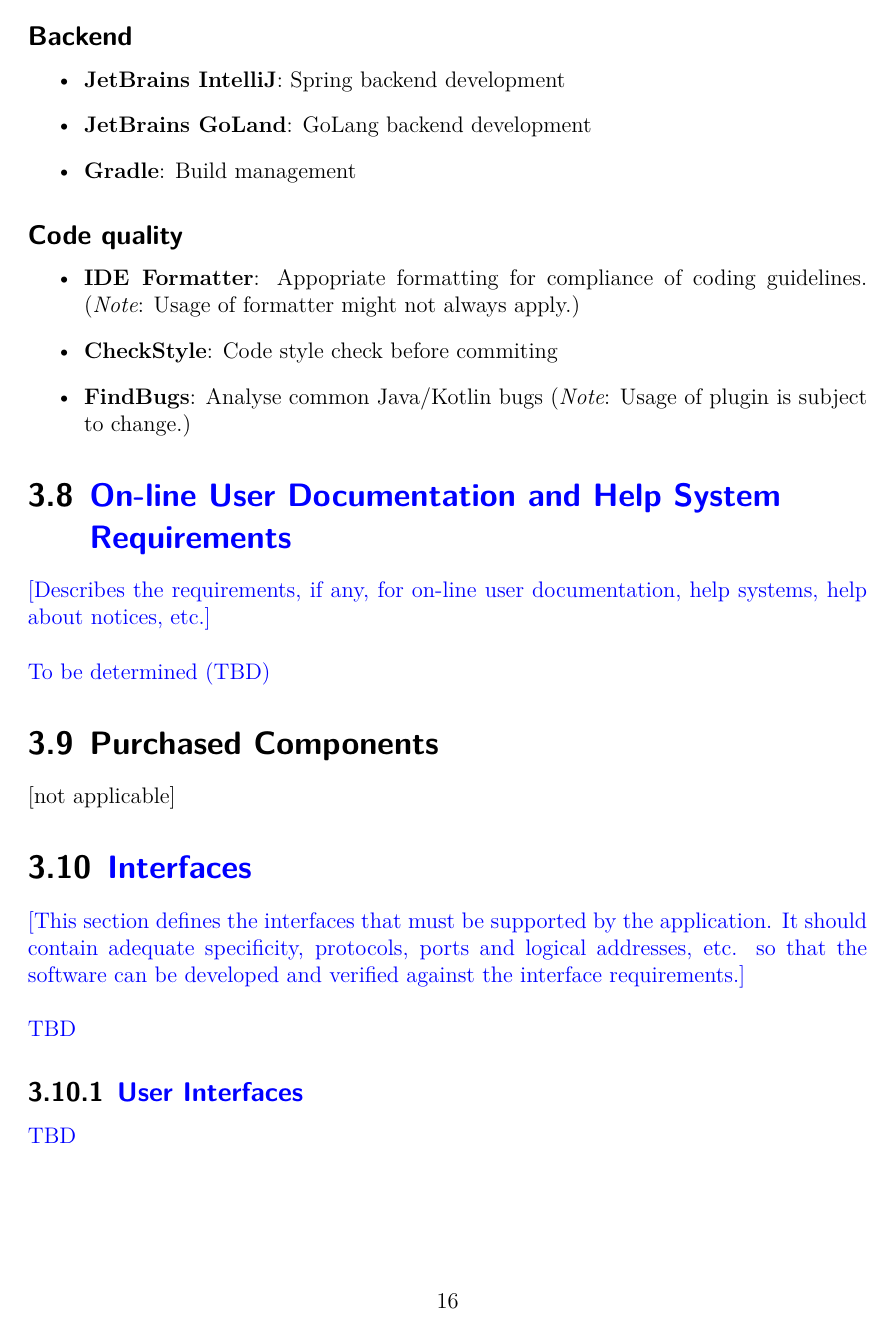
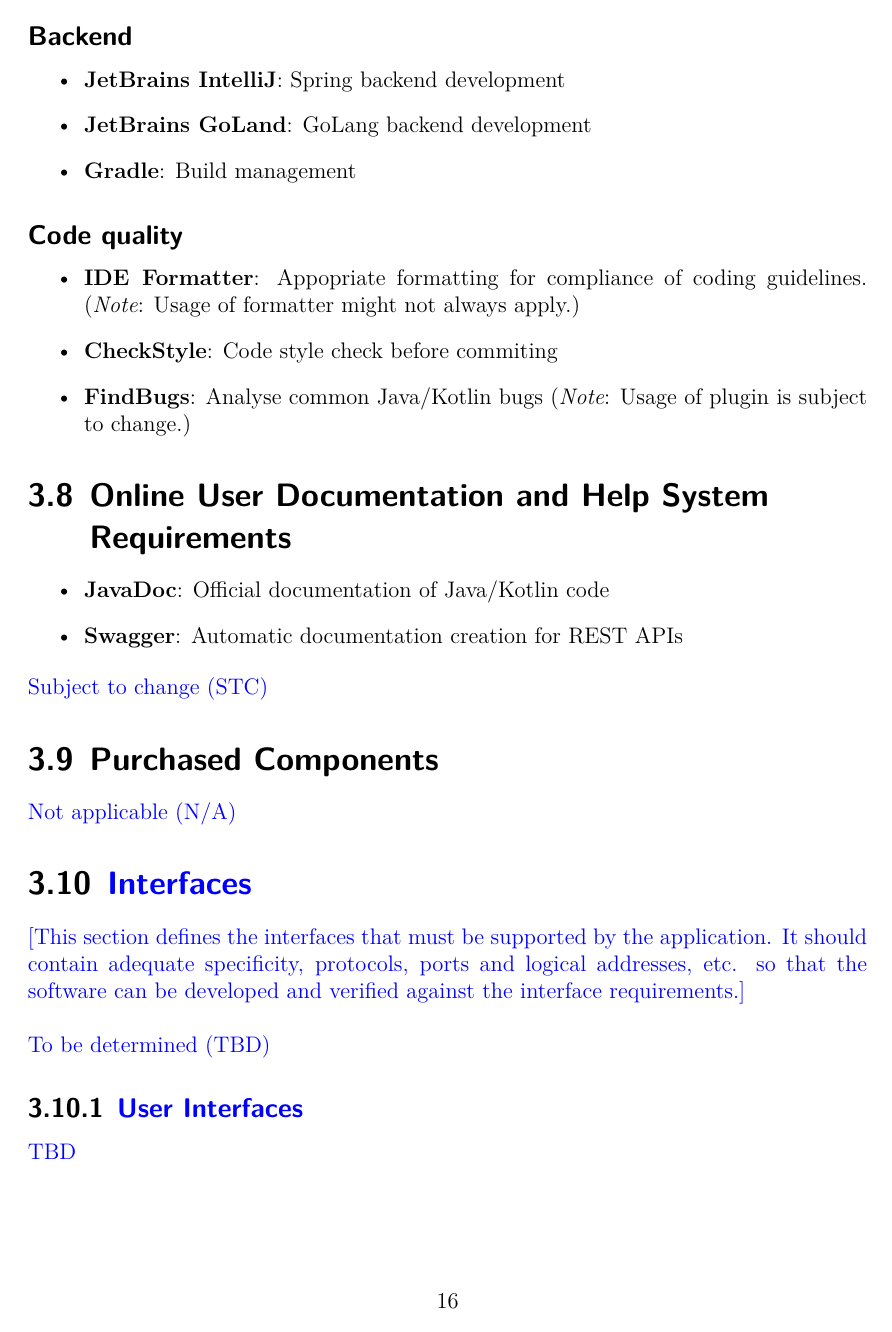
Before and after one commit to GameBaseDE/documentation, a LaTeX document (requirements/software_requirements_specification.tex, which reads requirements/srs_abbr.tex): page 16 of 18. Compiled offline with XeLaTeX.

Commit message:
GB-13: Review and add "Design Constraints/Online User Documentation and Help System Requirements" + "Purchased Components"

```diff
--- a/requirements/software_requirements_specification.tex
+++ b/requirements/software_requirements_specification.tex
@@ -370,14 +370,17 @@ To make development efficient, we're using the following tools:
 	(\textit{Note}: Usage of plugin is subject to change.)
 \end{itemize}
 
-\section{{\color{blue} On-line User Documentation and Help System Requirements}}
-{\color{blue} [Describes the requirements, if any, for on-line user documentation, help systems, help about notices, etc.]}\\
+\section{Online User Documentation and Help System Requirements}
+\begin{itemize}
+	\item \textbf{JavaDoc}: Official documentation of Java/Kotlin code
+	\item \textbf{Swagger}: Automatic documentation creation for REST APIs
+\end{itemize}
 
-\gls{tbd}
+\gls{stc}
 
 \section{Purchased Components}
 % [This section describes any purchased components to be used with the system, any applicable licensing or usage restrictions, and any associated compatibility and interoperability or interface standards.]
-[not applicable]
+\gls{na}
 
 \section{{\color{blue} Interfaces}}
 {\color{blue} [This section defines the interfaces that must be supported by the application. It should contain adequate specificity, protocols, ports and logical addresses, etc. so that the software can be developed and verified against the interface requirements.]}\\
--- a/requirements/srs_abbr.tex
+++ b/requirements/srs_abbr.tex
@@ -3,3 +3,4 @@
 \newabbreviation{tbd}{TBD}{To be determined}
 \newabbreviation{na}{N/A}{Not applicable}
 \newabbreviation{dto}{DTO}{Data Transferable Object}
+\newabbreviation{stc}{STC}{Subject to change}
```
